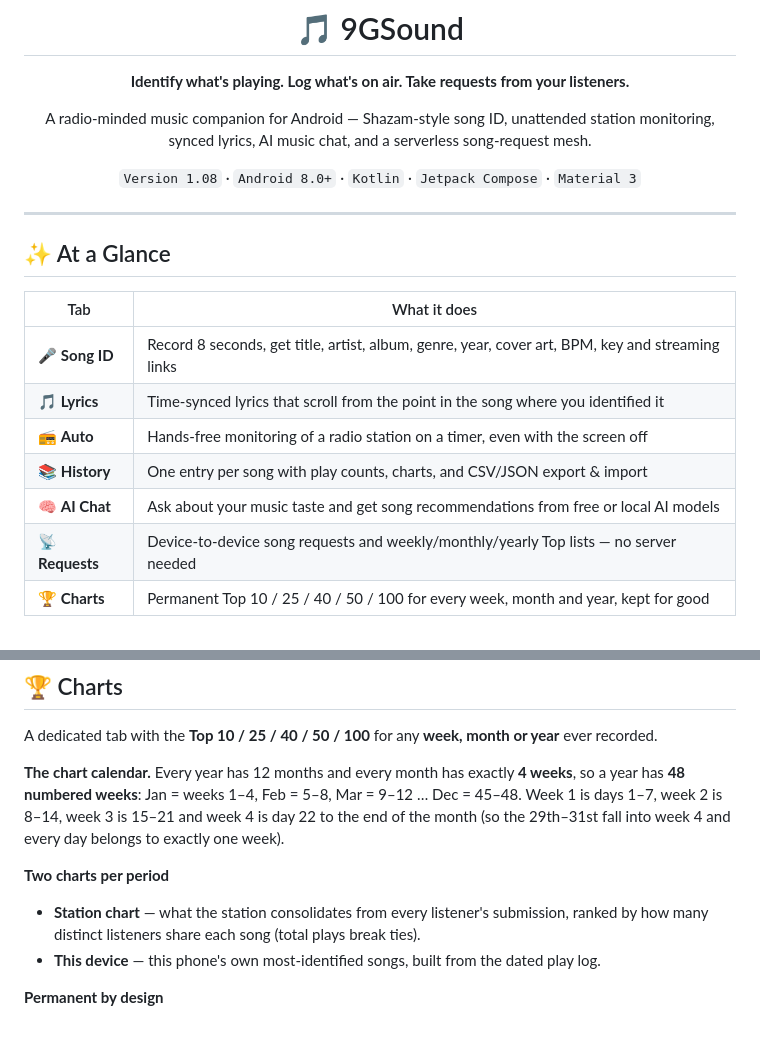
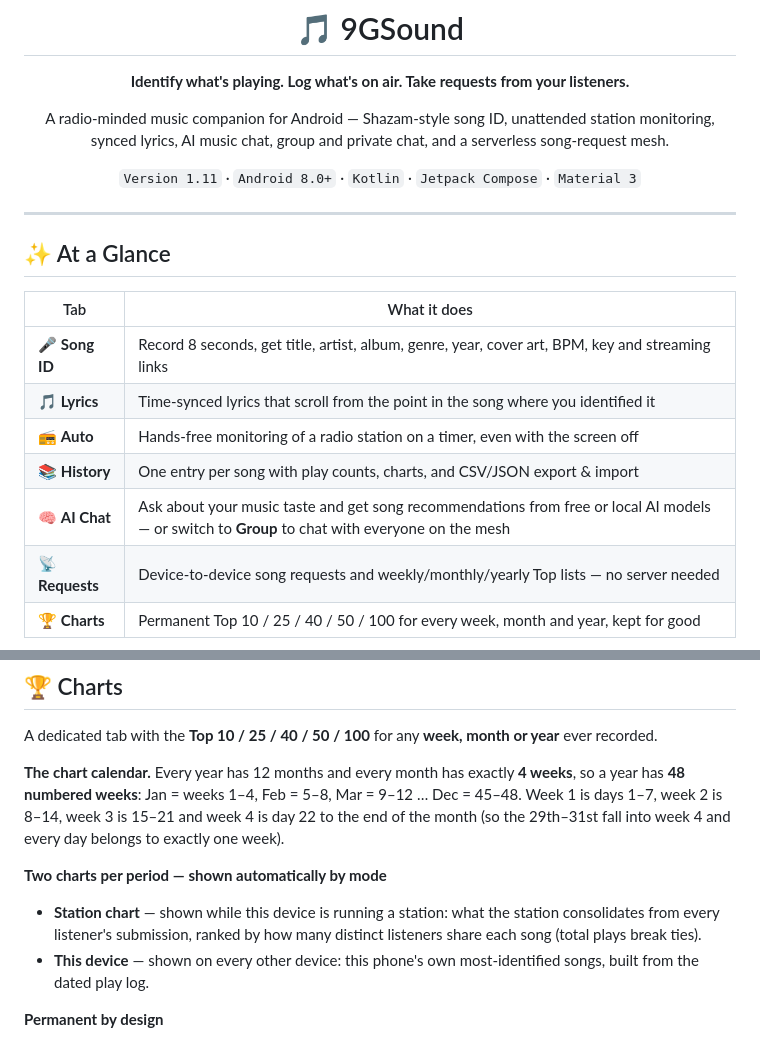
Before and after one commit to rkarikari/9GSound, a Markdown page: README.md, 2 parts joined by grey strips. Drawn GitHub-style.

```diff
--- a/README.md
+++ b/README.md
@@ -5,9 +5,9 @@
 **Identify what's playing. Log what's on air. Take requests from your listeners.**
 
 A radio-minded music companion for Android — Shazam-style song ID, unattended station monitoring,
-synced lyrics, AI music chat, and a serverless song-request mesh.
+synced lyrics, AI music chat, group and private chat, and a serverless song-request mesh.
 
-`Version 1.08` · `Android 8.0+` · `Kotlin` · `Jetpack Compose` · `Material 3`
+`Version 1.11` · `Android 8.0+` · `Kotlin` · `Jetpack Compose` · `Material 3`
 
 </div>
 
@@ -21,7 +21,7 @@ synced lyrics, AI music chat, and a serverless song-request mesh.
 | 🎵 **Lyrics** | Time-synced lyrics that scroll from the point in the song where you identified it |
 | 📻 **Auto** | Hands-free monitoring of a radio station on a timer, even with the screen off |
 | 📚 **History** | One entry per song with play counts, charts, and CSV/JSON export & import |
-| 🧠 **AI Chat** | Ask about your music taste and get song recommendations from free or local AI models |
+| 🧠 **AI Chat** | Ask about your music taste and get song recommendations from free or local AI models — or switch to **Group** to chat with everyone on the mesh |
 | 📡 **Requests** | Device-to-device song requests and weekly/monthly/yearly Top lists — no server needed |
 | 🏆 **Charts** | Permanent Top 10 / 25 / 40 / 50 / 100 for every week, month and year, kept for good |
 
@@ -133,9 +158,9 @@ A dedicated tab with the **Top 10 / 25 / 40 / 50 / 100** for any **week, month o
 
 **The chart calendar.** Every year has 12 months and every month has exactly **4 weeks**, so a year has **48 numbered weeks**: Jan = weeks 1–4, Feb = 5–8, Mar = 9–12 … Dec = 45–48. Week 1 is days 1–7, week 2 is 8–14, week 3 is 15–21 and week 4 is day 22 to the end of the month (so the 29th–31st fall into week 4 and every day belongs to exactly one week).
 
-**Two charts per period**
-- **Station chart** — what the station consolidates from every listener's submission, ranked by how many distinct listeners share each song (total plays break ties).
-- **This device** — this phone's own most-identified songs, built from the dated play log.
+**Two charts per period — shown automatically by mode**
+- **Station chart** — shown while this device is running a station: what the station consolidates from every listener's submission, ranked by how many distinct listeners share each song (total plays break ties).
+- **This device** — shown on every other device: this phone's own most-identified songs, built from the dated play log.
 
 **Permanent by design**
 - Stored in its own Room database (`9gsound_charts.db`), separate from song history. Nothing in it is ever expired or pruned, it survives reboots and app updates, and clearing History, importing songs or the Requests tab's **Clear** button never touches it. There is deliberately no destructive-migration fallback.
```
Also changed, not shown: other parts of README.md (+25 -0 lines).
